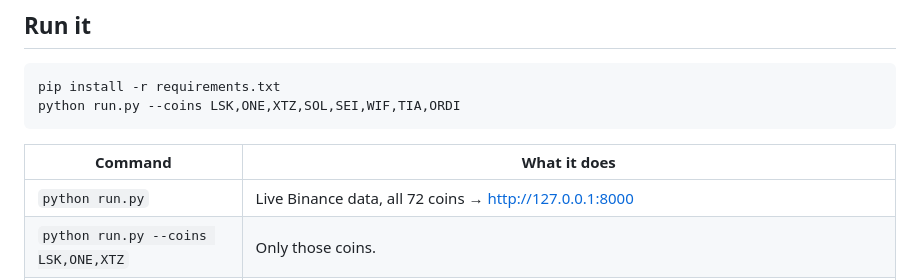
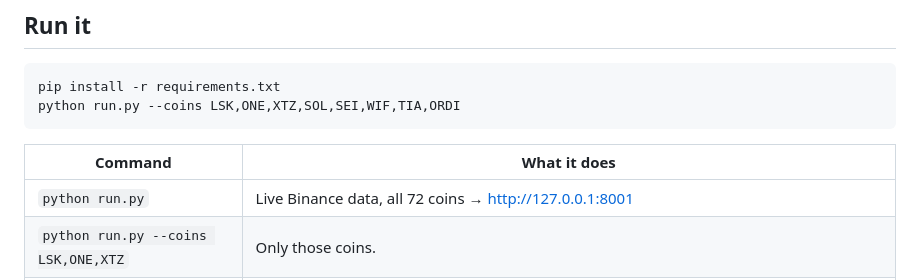
Before and after one commit to rajveer-lab/xmoney, a Markdown page: README.md, the part around the change. Rendered like a GitHub page.

```diff
--- a/README.md
+++ b/README.md
@@ -33,7 +33,7 @@ python run.py --coins LSK,ONE,XTZ,SOL,SEI,WIF,TIA,ORDI
 
 | Command | What it does |
 |---|---|
-| `python run.py` | Live Binance data, all 72 coins → http://127.0.0.1:8000 |
+| `python run.py` | Live Binance data, all 72 coins → http://127.0.0.1:8001 |
 | `python run.py --coins LSK,ONE,XTZ` | Only those coins. |
 | `python compare.py` | **Four engines at once** — ZERO, VIP0, VIP5, VIP9 — on ports 8100-8103, each an independent book taking its own trades. One window per tier. |
 | `python run.py --demo` | Synthetic feed, no exchange connection. Labelled "Demo"; writes to `data/demo/`, never the real CSV. |
```
